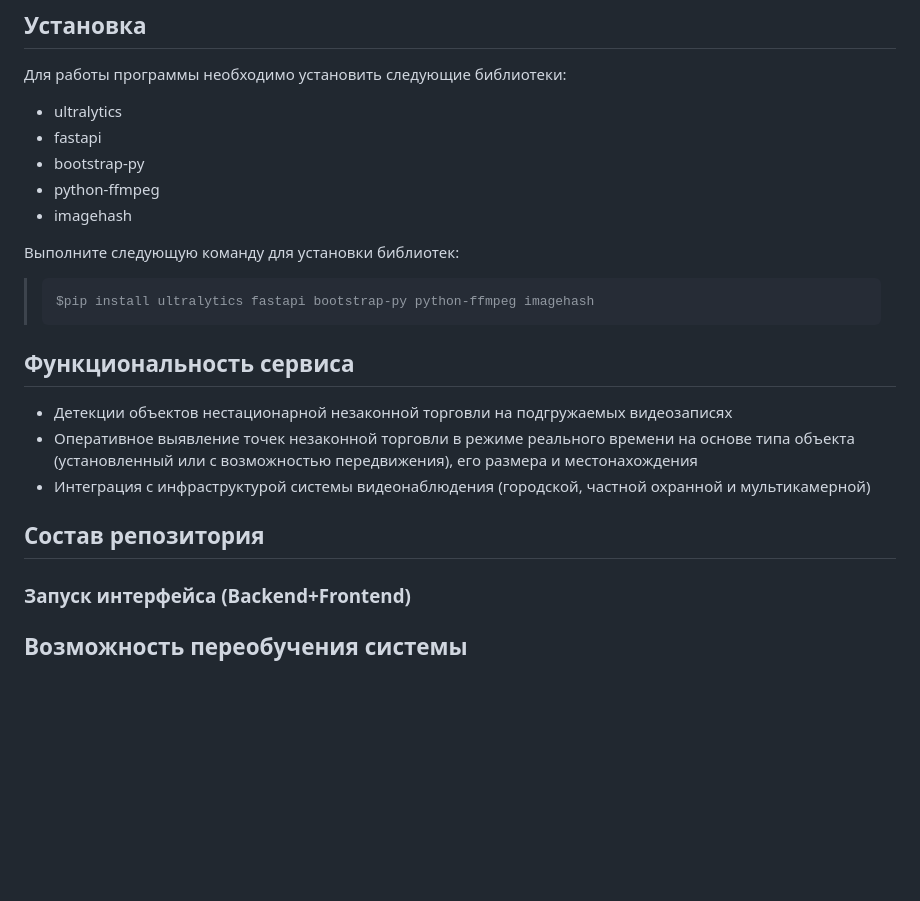
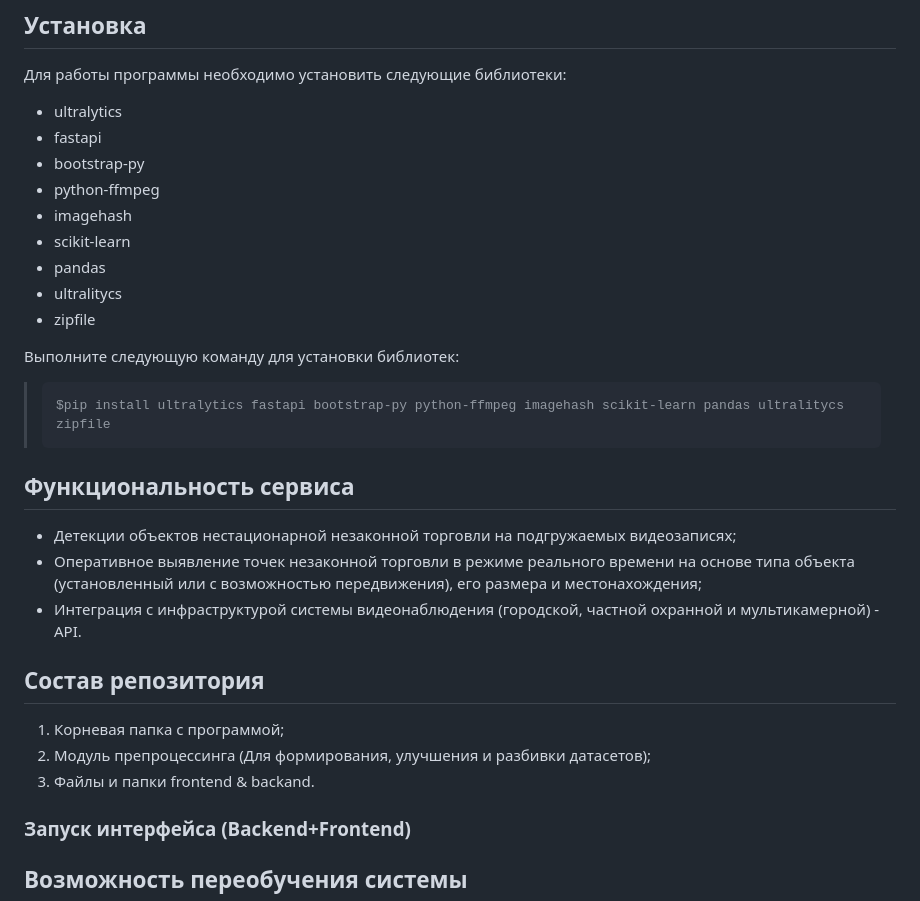
Before and after one commit to alex-bul/imoscow_hackathon, a Markdown page: README.md, the part around the change. Rendered like a GitHub page; blank space fills up the shorter version.

```diff
--- a/README.md
+++ b/README.md
@@ -11,16 +11,23 @@
 - bootstrap-py
 - python-ffmpeg
 - imagehash
+- scikit-learn
+- pandas
+- ultralitycs
+- zipfile
 
 Выполните следующую команду для установки библиотек:
->     $pip install ultralytics fastapi bootstrap-py python-ffmpeg imagehash
+>     $pip install ultralytics fastapi bootstrap-py python-ffmpeg imagehash scikit-learn pandas ultralitycs zipfile
 
 ## Функциональность сервиса
-- Детекции объектов нестационарной незаконной торговли на подгружаемых видеозаписях
-- Оперативное выявление точек незаконной торговли в режиме реального времени на основе типа объекта (установленный или с возможностью передвижения), его размера и местонахождения
-- Интеграция с инфраструктурой системы видеонаблюдения (городской, частной охранной и мультикамерной)
+- Детекции объектов нестационарной незаконной торговли на подгружаемых видеозаписях;
+- Оперативное выявление точек незаконной торговли в режиме реального времени на основе типа объекта (установленный или с возможностью передвижения), его размера и местонахождения;
+- Интеграция с инфраструктурой системы видеонаблюдения (городской, частной охранной и мультикамерной) - API.
 
 ## Состав репозитория
+1. Корневая папка с программой;
+2. Модуль препроцессинга (Для формирования, улучшения и разбивки датасетов);
+3. Файлы и папки frontend & backand.
 
 ### Запуск интерфейса (Backend+Frontend)
 
```
